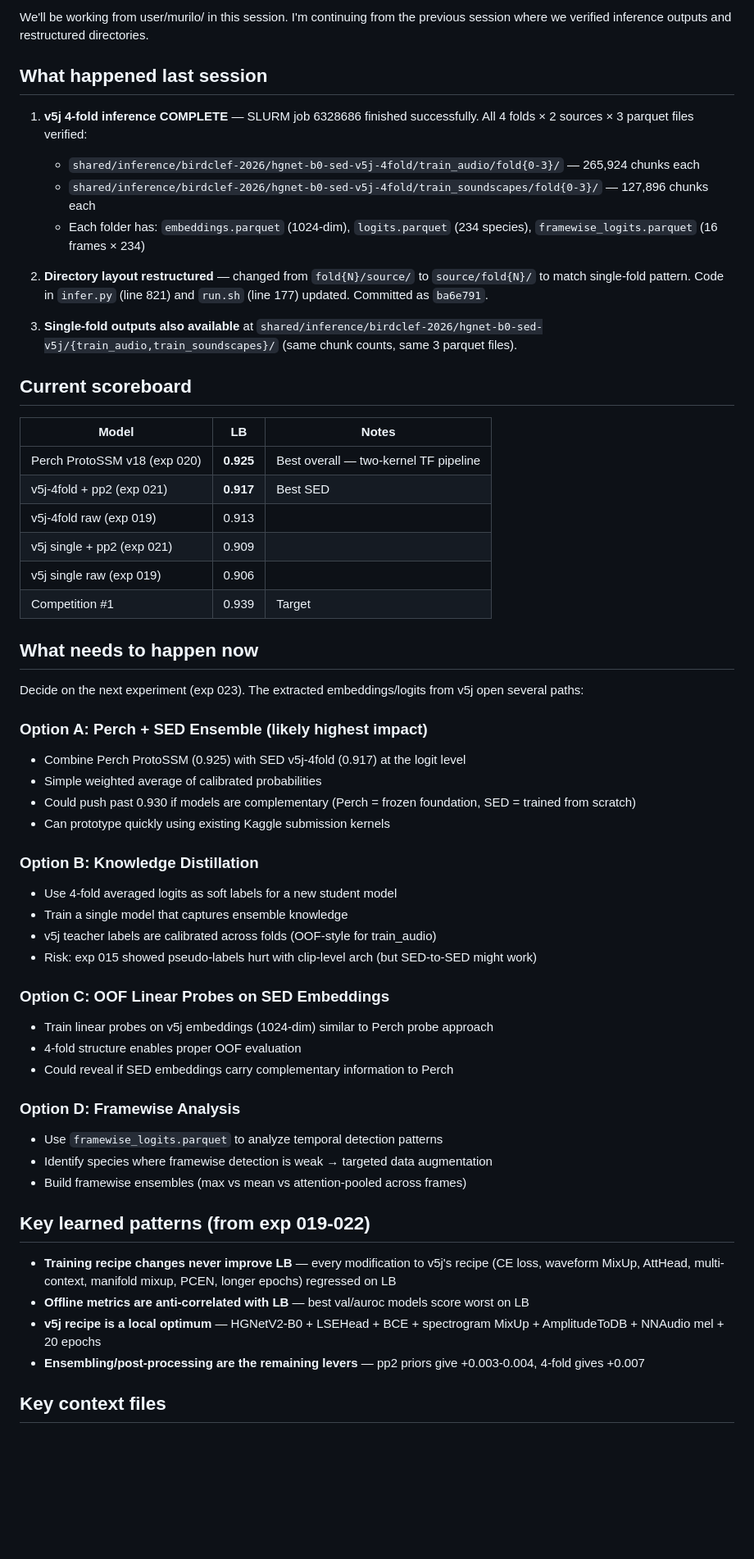
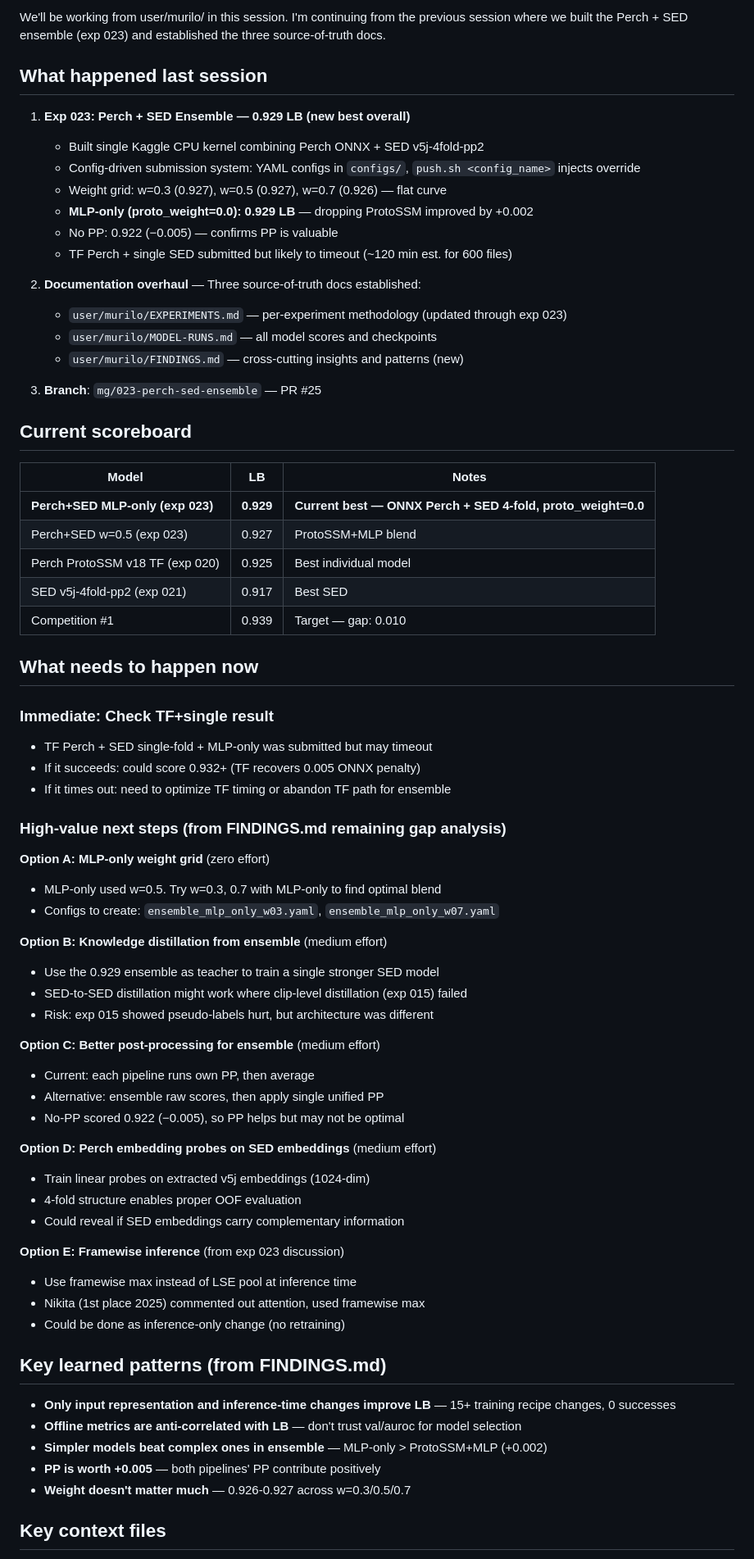
Before and after one commit to dsgt-arc/birdclef-2026, a Markdown page: user/murilo/NEXT-SESSION.md, the part around one of its changes. Shown at 82% size. Rendered like a GitHub page; blank space fills up the shorter version.

Commit message:
Update NEXT-SESSION.md handoff for exp 023 ensemble session

```diff
--- a/user/murilo/NEXT-SESSION.md
+++ b/user/murilo/NEXT-SESSION.md
@@ -1,61 +1,74 @@
 <!-- Handoff prompt for the next Claude Code session. Copy-paste as opening message. -->
 
-We'll be working from user/murilo/ in this session. I'm continuing from the previous session where we verified inference outputs and restructured directories.
+We'll be working from user/murilo/ in this session. I'm continuing from the previous session where we built the Perch + SED ensemble (exp 023) and established the three source-of-truth docs.
 
 ## What happened last session
 
-1. **v5j 4-fold inference COMPLETE** — SLURM job 6328686 finished successfully. All 4 folds × 2 sources × 3 parquet files verified:
-   - `shared/inference/birdclef-2026/hgnet-b0-sed-v5j-4fold/train_audio/fold{0-3}/` — 265,924 chunks each
-   - `shared/inference/birdclef-2026/hgnet-b0-sed-v5j-4fold/train_soundscapes/fold{0-3}/` — 127,896 chunks each
-   - Each folder has: `embeddings.parquet` (1024-dim), `logits.parquet` (234 species), `framewise_logits.parquet` (16 frames × 234)
+1. **Exp 023: Perch + SED Ensemble — 0.929 LB (new best overall)**
+   - Built single Kaggle CPU kernel combining Perch ONNX + SED v5j-4fold-pp2
+   - Config-driven submission system: YAML configs in `configs/`, `push.sh <config_name>` injects override
+   - Weight grid: w=0.3 (0.927), w=0.5 (0.927), w=0.7 (0.926) — flat curve
+   - **MLP-only (proto_weight=0.0): 0.929 LB** — dropping ProtoSSM improved by +0.002
+   - No PP: 0.922 (−0.005) — confirms PP is valuable
+   - TF Perch + single SED submitted but likely to timeout (~120 min est. for 600 files)
 
-2. **Directory layout restructured** — changed from `fold{N}/source/` to `source/fold{N}/` to match single-fold pattern. Code in `infer.py` (line 821) and `run.sh` (line 177) updated. Committed as `ba6e791`.
+2. **Documentation overhaul** — Three source-of-truth docs established:
+   - `user/murilo/EXPERIMENTS.md` — per-experiment methodology (updated through exp 023)
+   - `user/murilo/MODEL-RUNS.md` — all model scores and checkpoints
+   - `user/murilo/FINDINGS.md` — cross-cutting insights and patterns (new)
 
-3. **Single-fold outputs also available** at `shared/inference/birdclef-2026/hgnet-b0-sed-v5j/{train_audio,train_soundscapes}/` (same chunk counts, same 3 parquet files).
+3. **Branch**: `mg/023-perch-sed-ensemble` — PR #25
 
 ## Current scoreboard
 
 | Model | LB | Notes |
 |-------|-----|-------|
-| Perch ProtoSSM v18 (exp 020) | **0.925** | Best overall — two-kernel TF pipeline |
-| v5j-4fold + pp2 (exp 021) | **0.917** | Best SED |
-| v5j-4fold raw (exp 019) | 0.913 | |
-| v5j single + pp2 (exp 021) | 0.909 | |
-| v5j single raw (exp 019) | 0.906 | |
-| Competition #1 | 0.939 | Target |
+| **Perch+SED MLP-only (exp 023)** | **0.929** | **Current best — ONNX Perch + SED 4-fold, proto_weight=0.0** |
+| Perch+SED w=0.5 (exp 023) | 0.927 | ProtoSSM+MLP blend |
+| Perch ProtoSSM v18 TF (exp 020) | 0.925 | Best individual model |
+| SED v5j-4fold-pp2 (exp 021) | 0.917 | Best SED |
+| Competition #1 | 0.939 | Target — gap: 0.010 |
 
 ## What needs to happen now
 
-Decide on the next experiment (exp 023). The extracted embeddings/logits from v5j open several paths:
+### Immediate: Check TF+single result
+- TF Perch + SED single-fold + MLP-only was submitted but may timeout
+- If it succeeds: could score 0.932+ (TF recovers 0.005 ONNX penalty)
+- If it times out: need to optimize TF timing or abandon TF path for ensemble
 
-### Option A: Perch + SED Ensemble (likely highest impact)
-- Combine Perch ProtoSSM (0.925) with SED v5j-4fold (0.917) at the logit level
-- Simple weighted average of calibrated probabilities
-- Could push past 0.930 if models are complementary (Perch = frozen foundation, SED = trained from scratch)
-- Can prototype quickly using existing Kaggle submission kernels
+### High-value next steps (from FINDINGS.md remaining gap analysis)
 
-### Option B: Knowledge Distillation
-- Use 4-fold averaged logits as soft labels for a new student model
-- Train a single model that captures ensemble knowledge
-- v5j teacher labels are calibrated across folds (OOF-style for train_audio)
-- Risk: exp 015 showed pseudo-labels hurt with clip-level arch (but SED-to-SED might work)
+**Option A: MLP-only weight grid** (zero effort)
+- MLP-only used w=0.5. Try w=0.3, 0.7 with MLP-only to find optimal blend
+- Configs to create: `ensemble_mlp_only_w03.yaml`, `ensemble_mlp_only_w07.yaml`
 
-### Option C: OOF Linear Probes on SED Embeddings
-- Train linear probes on v5j embeddings (1024-dim) similar to Perch probe approach
+**Option B: Knowledge distillation from ensemble** (medium effort)
+- Use the 0.929 ensemble as teacher to train a single stronger SED model
+- SED-to-SED distillation might work where clip-level distillation (exp 015) failed
+- Risk: exp 015 showed pseudo-labels hurt, but architecture was different
+
+**Option C: Better post-processing for ensemble** (medium effort)
+- Current: each pipeline runs own PP, then average
+- Alternative: ensemble raw scores, then apply single unified PP
+- No-PP scored 0.922 (−0.005), so PP helps but may not be optimal
+
+**Option D: Perch embedding probes on SED embeddings** (medium effort)
+- Train linear probes on extracted v5j embeddings (1024-dim)
 - 4-fold structure enables proper OOF evaluation
-- Could reveal if SED embeddings carry complementary information to Perch
+- Could reveal if SED embeddings carry complementary information
 
-### Option D: Framewise Analysis
-- Use `framewise_logits.parquet` to analyze temporal detection patterns
-- Identify species where framewise detection is weak → targeted data augmentation
-- Build framewise ensembles (max vs mean vs attention-pooled across frames)
+**Option E: Framewise inference** (from exp 023 discussion)
+- Use framewise max instead of LSE pool at inference time
+- Nikita (1st place 2025) commented out attention, used framewise max
+- Could be done as inference-only change (no retraining)
 
-## Key learned patterns (from exp 019-022)
+## Key learned patterns (from FINDINGS.md)
 
-- **Training recipe changes never improve LB** — every modification to v5j's recipe (CE loss, waveform MixUp, AttHead, multi-context, manifold mixup, PCEN, longer epochs) regressed on LB
-- **Offline metrics are anti-correlated with LB** — best val/auroc models score worst on LB
-- **v5j recipe is a local optimum** — HGNetV2-B0 + LSEHead + BCE + spectrogram MixUp + AmplitudeToDB + NNAudio mel + 20 epochs
-- **Ensembling/post-processing are the remaining levers** — pp2 priors give +0.003-0.004, 4-fold gives +0.007
+- **Only input representation and inference-time changes improve LB** — 15+ training recipe changes, 0 successes
+- **Offline metrics are anti-correlated with LB** — don't trust val/auroc for model selection
+- **Simpler models beat complex ones in ensemble** — MLP-only > ProtoSSM+MLP (+0.002)
+- **PP is worth +0.005** — both pipelines' PP contribute positively
+- **Weight doesn't matter much** — 0.926-0.927 across w=0.3/0.5/0.7
 
 ## Key context files
 
```
Also changed, not shown: other parts of user/murilo/NEXT-SESSION.md (+10 -6 lines).
